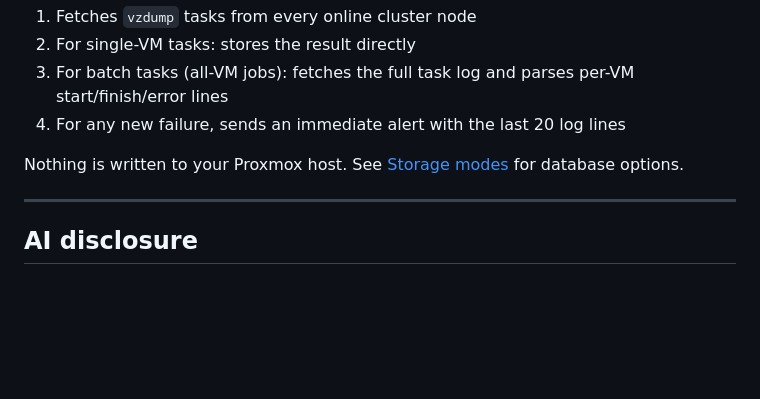
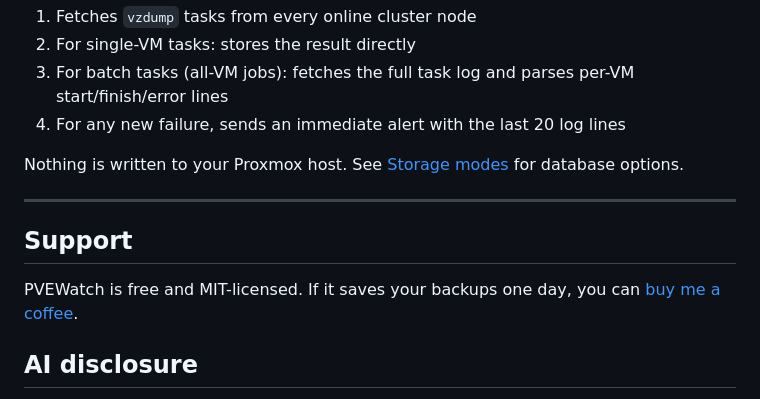
Before and after one commit to ChristianKlass/pvewatch, a Markdown page: README.md, the part around the change. Drawn GitHub-style; blank space fills up the shorter version.

Commit message:
docs: support section with Ko-fi link

```diff
--- a/README.md
+++ b/README.md
@@ -386,6 +386,10 @@ Nothing is written to your Proxmox host. See [Storage modes](#storage-modes) for
 
 ---
 
+## Support
+
+PVEWatch is free and MIT-licensed. If it saves your backups one day, you can [buy me a coffee](https://ko-fi.com/markklass).
+
 ## AI disclosure
 
 I built this project with help from AI coding tools (Claude). I review, test, and maintain everything that goes in.
```
